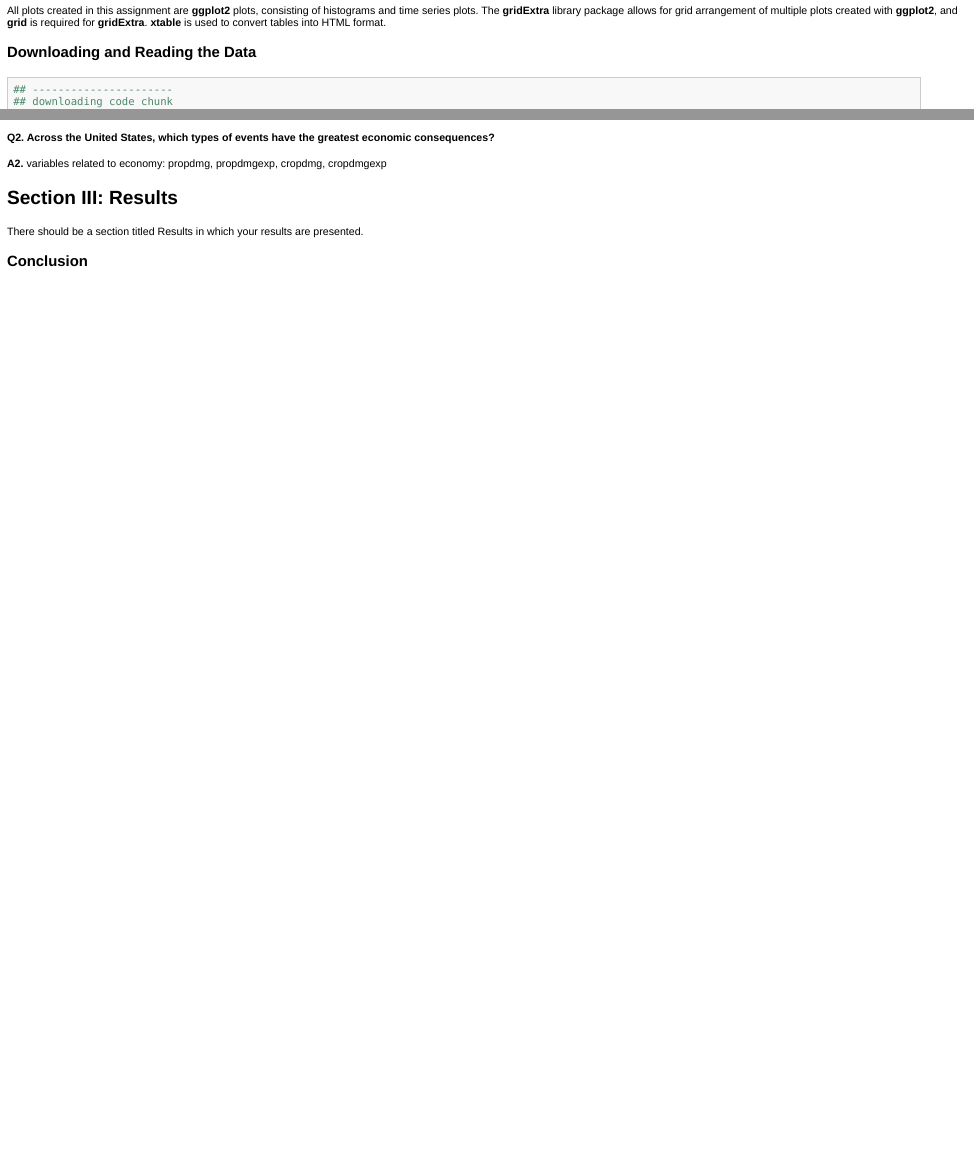
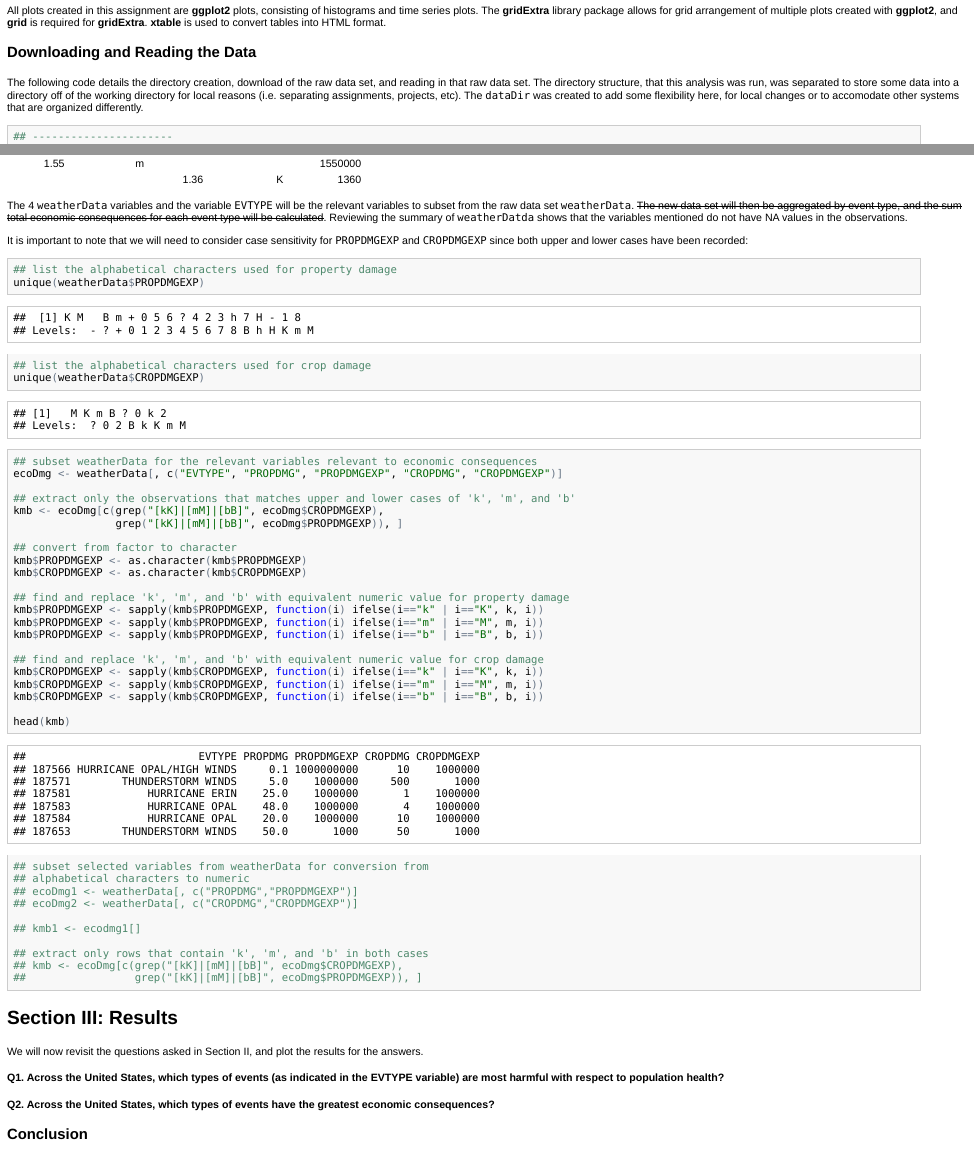
Before and after one commit to AmbroseT/temp, an R Markdown document (PA2_template.Rmd): the page in a window 1100 px wide, from 420 px down, and a second part further down, joined at a grey line. The pictures show the output file PA2_template.html that the author committed with the source, opened offline.

Commit message:
testing files for repData assignment 2 - f

````diff
--- a/PA2_template.Rmd
+++ b/PA2_template.Rmd
@@ -32,6 +32,8 @@ library(xtable)
 All plots created in this assignment are **ggplot2** plots, consisting of histograms and time series plots.  The **gridExtra** library package allows for grid arrangement of multiple plots created with **ggplot2**, and **grid** is required for **gridExtra**. **xtable** is used to convert tables into HTML format.
 
 ### Downloading and Reading the Data
+
+The following code details the directory creation, download of the raw data set, and reading in that raw data set. The directory structure, that this analysis was run, was separated to store some data into a directory off of the working directory for local reasons (i.e. separating assignments, projects, etc). The ```dataDir``` was created to add some flexibility here, for local changes or to accomodate other systems that are organized differently.
 
 ```{r downloading, warning=FALSE}
 ## ----------------------
@@ -139,2 +142 @@ We can see that the most damaging event type is TORNADO, which we will plot in t
 
-**A2.** variables related to economy: propdmg, propdmgexp, cropdmg, cropdmgexp
@@ -143,7 +177,62 @@ We can see that the most damaging event type is TORNADO, which we will plot in t
+| 1.55    | m          |         |            | `r as.integer(1.55 * m)` |
+|         |            | 1.36    | K          | `r as.integer(1.36 * k)` |
+
+The 4 ```weatherData``` variables and the variable ```EVTYPE``` will be the relevant variables to subset from the raw data set ```weatherData```. ~~The new data set will then be aggregated by event type, and the sum total economic consequences for each event type will be calculated~~. Reviewing the summary of ```weatherDatda``` shows that the variables mentioned do not have NA values in the observations.
+
+It is important to note that we will need to consider case sensitivity for ```PROPDMGEXP``` and ```CROPDMGEXP``` since both upper and lower cases have been recorded:
+
+```{r characters, cache=TRUE}
+## list the alphabetical characters used for property damage
+unique(weatherData$PROPDMGEXP)
+
+## list the alphabetical characters used for crop damage
+unique(weatherData$CROPDMGEXP)
+```
+
+```{r kmb}
+## subset weatherData for the relevant variables relevant to economic consequences
+ecoDmg <- weatherData[, c("EVTYPE", "PROPDMG", "PROPDMGEXP", "CROPDMG", "CROPDMGEXP")]
+
+## extract only the observations that matches upper and lower cases of 'k', 'm', and 'b'
+kmb <- ecoDmg[c(grep("[kK]|[mM]|[bB]", ecoDmg$CROPDMGEXP),
+                grep("[kK]|[mM]|[bB]", ecoDmg$PROPDMGEXP)), ]
+
+## convert from factor to character
+kmb$PROPDMGEXP <- as.character(kmb$PROPDMGEXP)
+kmb$CROPDMGEXP <- as.character(kmb$CROPDMGEXP)
+
+## find and replace 'k', 'm', and 'b' with equivalent numeric value for property damage
+kmb$PROPDMGEXP <- sapply(kmb$PROPDMGEXP, function(i) ifelse(i=="k" | i=="K", k, i))
+kmb$PROPDMGEXP <- sapply(kmb$PROPDMGEXP, function(i) ifelse(i=="m" | i=="M", m, i))
+kmb$PROPDMGEXP <- sapply(kmb$PROPDMGEXP, function(i) ifelse(i=="b" | i=="B", b, i))
+
+## find and replace 'k', 'm', and 'b' with equivalent numeric value for crop damage
+kmb$CROPDMGEXP <- sapply(kmb$CROPDMGEXP, function(i) ifelse(i=="k" | i=="K", k, i))
+kmb$CROPDMGEXP <- sapply(kmb$CROPDMGEXP, function(i) ifelse(i=="m" | i=="M", m, i))
+kmb$CROPDMGEXP <- sapply(kmb$CROPDMGEXP, function(i) ifelse(i=="b" | i=="B", b, i))
+
+head(kmb)
+
+## subset selected variables from weatherData for conversion from
+## alphabetical characters to numeric
+## ecoDmg1 <- weatherData[, c("PROPDMG","PROPDMGEXP")]
+## ecoDmg2 <- weatherData[, c("CROPDMG","CROPDMGEXP")]
+
+## kmb1 <- ecodmg1[]
+
+## extract only rows that contain 'k', 'm', and 'b' in both cases
+## kmb <- ecoDmg[c(grep("[kK]|[mM]|[bB]", ecoDmg$CROPDMGEXP),
+##                 grep("[kK]|[mM]|[bB]", ecoDmg$PROPDMGEXP)), ]
+
+```
 
 ## Section III: Results
 
-There should be a section titled Results in which your results are presented.
+We will now revisit the questions asked in Section II, and plot the results for the answers.
+
+#### Q1. Across the United States, which types of events (as indicated in the EVTYPE variable) are most harmful with respect to population health?
+
+#### Q2. Across the United States, which types of events have the greatest economic consequences?
 
 ### Conclusion
 
````
Also changed, not shown: PA2_template.html, PA2_template.md, cache/harmOrdered_c056fa383e88e6837362b64285614cb4.RData (added), cache/kmb_7bdc2025bc7cc83c3420c741645158c7.RData (added), cache/weatherSummary_4b17b63cc3eaeb6ae615102380255dbb.RData (added), PA2_template.Rmd (53 more changed lines), 6 other files.
